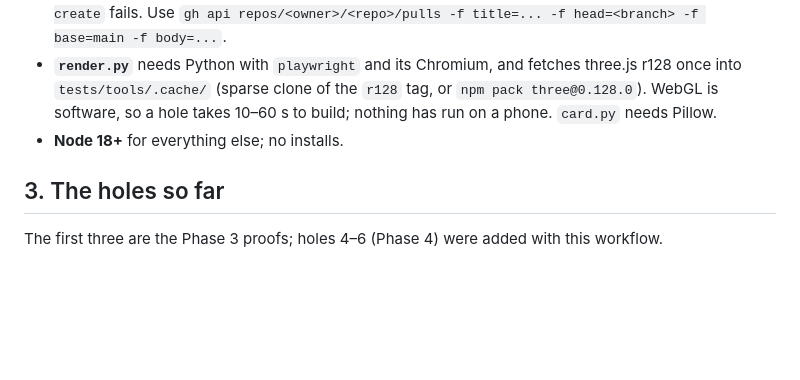
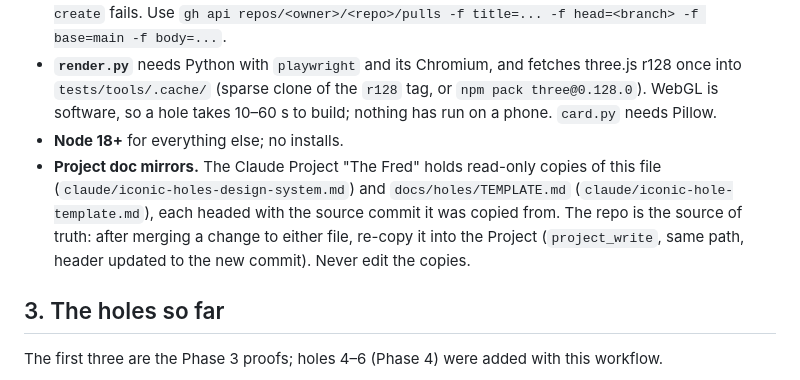
Before and after one commit to kcq101/The-Fred, a Markdown page: docs/ICONIC-HOLES.md, the part around the change. Rendered like a GitHub page; blank space fills up the shorter version.

Commit message:
docs: note the Claude Project mirrors and when to re-sync them
Co-Authored-By: Claude Sonnet 5.5 <noreply@anthropic.com>
Claude-Session: https://claude.ai/code/session_01H473cEui7JLm4GNY7nJzKz

```diff
--- a/docs/ICONIC-HOLES.md
+++ b/docs/ICONIC-HOLES.md
@@ -143,6 +143,7 @@ Things that bit in the sandbox and in shallow clones:
 - **Open pull requests through the REST API.** The GraphQL API is blocked in the sandbox, so `gh pr create` fails. Use `gh api repos/<owner>/<repo>/pulls -f title=... -f head=<branch> -f base=main -f body=...`.
 - **`render.py`** needs Python with `playwright` and its Chromium, and fetches three.js r128 once into `tests/tools/.cache/` (sparse clone of the `r128` tag, or `npm pack three@0.128.0`). WebGL is software, so a hole takes 10–60 s to build; nothing has run on a phone. `card.py` needs Pillow.
 - **Node 18+** for everything else; no installs.
+- **Project doc mirrors.** The Claude Project "The Fred" holds read-only copies of this file (`claude/iconic-holes-design-system.md`) and `docs/holes/TEMPLATE.md` (`claude/iconic-hole-template.md`), each headed with the source commit it was copied from. The repo is the source of truth: after merging a change to either file, re-copy it into the Project (`project_write`, same path, header updated to the new commit). Never edit the copies.
 
 ## 3. The holes so far
 
```
